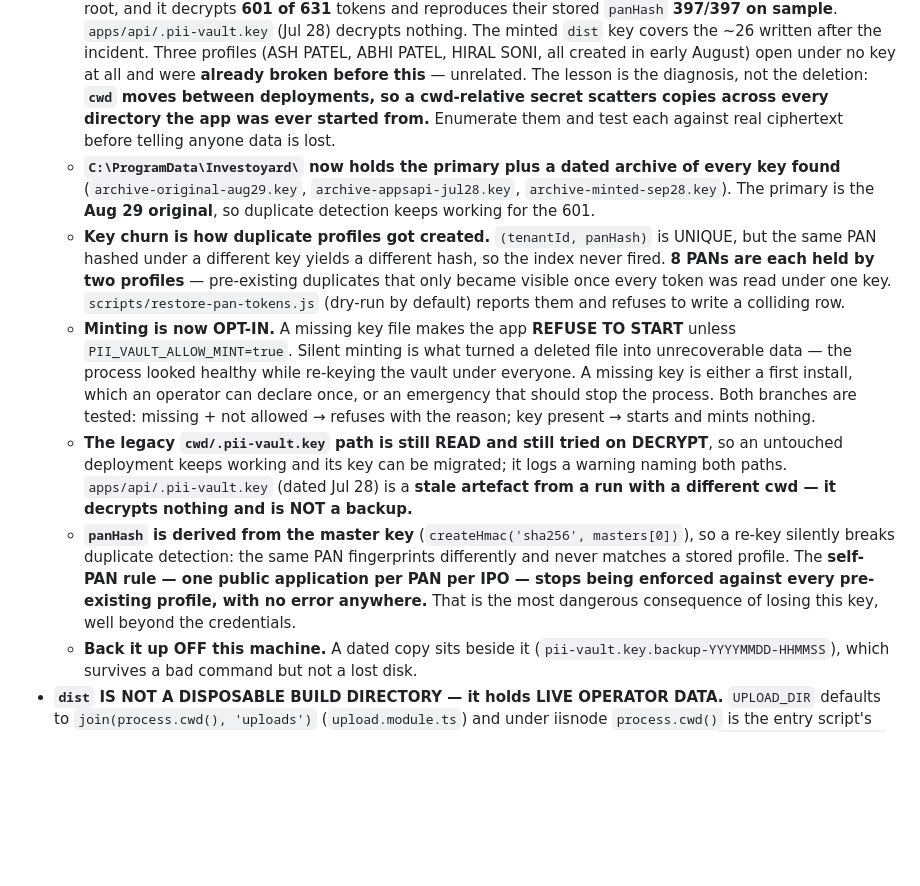
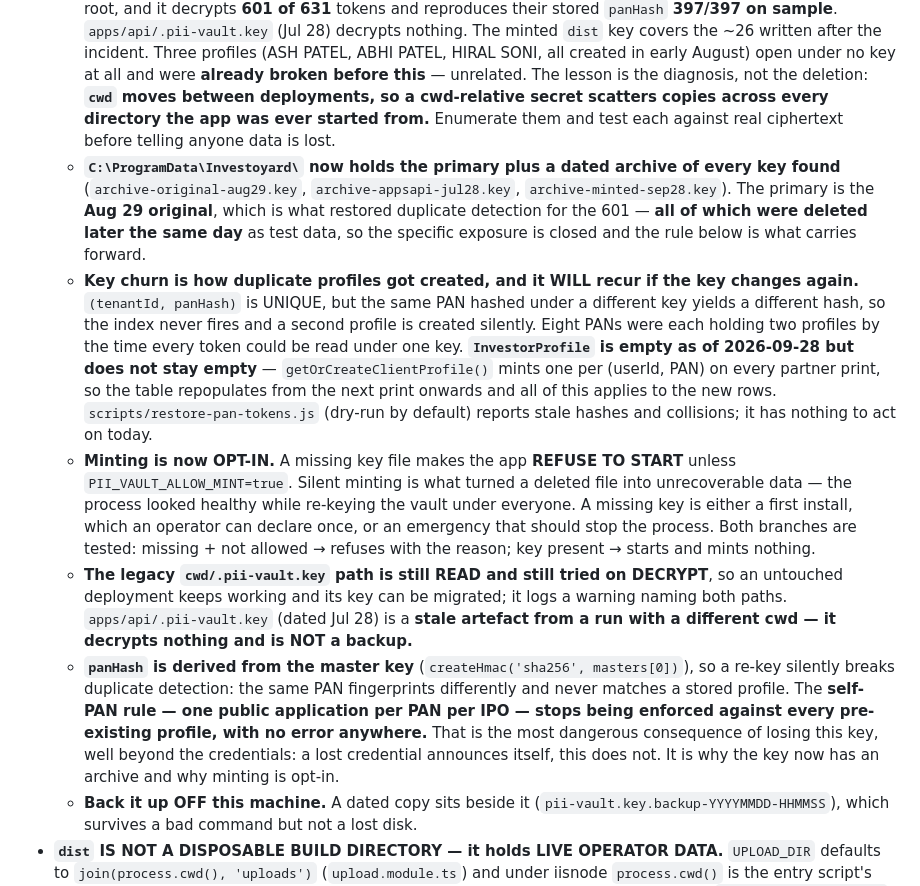
Before and after one commit to investoyard/Investoyard-WebApp, a Markdown page: CLAUDE.md, the part around the change. GitHub-like rendering; blank space fills up the shorter version.

Commit message:
CLAUDE.md: the deleted profiles were still written about in the present tense
The print-independence material went in with 0410319, so this is the pass
for what that deletion made stale - and it was stale in the way that sends
someone chasing a ghost.

Two entries described live state that no longer exists: "duplicate
detection keeps working for the 601" and "8 PANs are each held by two
profiles". Both were true when written and both refer to profiles deleted
hours later. Anyone reading them would go looking for an exposure that is
already closed.

Rewritten so the history stays and the present tense does not. The 601 are
marked as deleted the same day; the eight duplicate pairs are past tense;
and restore-pan-tokens.js is noted as having nothing to act on today.

Added the part that actually carries forward, which neither entry said:
InvestorProfile is empty now but does not stay empty.
getOrCreateClientProfile() mints one per (userId, PAN) on every partner
print, so the table repopulates from the next print onwards and every rule
about panHash and key churn applies to the new rows. Without that line the
next reader would take "profiles were deleted" as a permanent state.

Co-Authored-By: Claude Opus 5 <noreply@anthropic.com>

```diff
--- a/CLAUDE.md
+++ b/CLAUDE.md
@@ -37,11 +37,11 @@ iisnode locks `dist` + the Prisma engine DLL while the pool runs. **User** stops
 - **NEVER run root `npm run build` (turbo) while the pool runs** — nest's clean step guts `dist` and causes a delayed outage. Build workspaces individually.
 - **The PII VAULT KEY is the single point of total data loss. It lives at `C:\ProgramData\Investoyard\pii-vault.key`** (since 2026-09-28) — **outside** the build output, because it used to default to `process.cwd()/.pii-vault.key` and under iisnode that is `apps/api/dist`. One `rm -rf dist` deleted it and the app silently minted a replacement, came up healthy, and re-keyed the vault under everyone: the SMTP password, the Anthropic key and the exchange rail credentials all stopped resolving, which is why the subscription poller died with an authentication error.
   - **The key existed in FOUR places and only one of them mattered — check them all before declaring loss.** A first pass concluded 605 investor PAN tokens were gone. They were not: **`D:\Investoyard\.pii-vault.key` (Aug 29) is the original**, left behind by a run whose cwd was the repo root, and it decrypts **601 of 631** tokens and reproduces their stored `panHash` **397/397 on sample**. `apps/api/.pii-vault.key` (Jul 28) decrypts nothing. The minted `dist` key covers the ~26 written after the incident. Three profiles (ASH PATEL, ABHI PATEL, HIRAL SONI, all created in early August) open under no key at all and were **already broken before this** — unrelated. The lesson is the diagnosis, not the deletion: **`cwd` moves between deployments, so a cwd-relative secret scatters copies across every directory the app was ever started from.** Enumerate them and test each against real ciphertext before telling anyone data is lost.
-  - **`C:\ProgramData\Investoyard\` now holds the primary plus a dated archive of every key found** (`archive-original-aug29.key`, `archive-appsapi-jul28.key`, `archive-minted-sep28.key`). The primary is the **Aug 29 original**, so duplicate detection keeps working for the 601.
-  - **Key churn is how duplicate profiles got created.** `(tenantId, panHash)` is UNIQUE, but the same PAN hashed under a different key yields a different hash, so the index never fired. **8 PANs are each held by two profiles** — pre-existing duplicates that only became visible once every token was read under one key. `scripts/restore-pan-tokens.js` (dry-run by default) reports them and refuses to write a colliding row.
+  - **`C:\ProgramData\Investoyard\` now holds the primary plus a dated archive of every key found** (`archive-original-aug29.key`, `archive-appsapi-jul28.key`, `archive-minted-sep28.key`). The primary is the **Aug 29 original**, which is what restored duplicate detection for the 601 — **all of which were deleted later the same day** as test data, so the specific exposure is closed and the rule below is what carries forward.
+  - **Key churn is how duplicate profiles got created, and it WILL recur if the key changes again.** `(tenantId, panHash)` is UNIQUE, but the same PAN hashed under a different key yields a different hash, so the index never fires and a second profile is created silently. Eight PANs were each holding two profiles by the time every token could be read under one key. **`InvestorProfile` is empty as of 2026-09-28 but does not stay empty** — `getOrCreateClientProfile()` mints one per (userId, PAN) on every partner print, so the table repopulates from the next print onwards and all of this applies to the new rows. `scripts/restore-pan-tokens.js` (dry-run by default) reports stale hashes and collisions; it has nothing to act on today.
   - **Minting is now OPT-IN.** A missing key file makes the app **REFUSE TO START** unless `PII_VAULT_ALLOW_MINT=true`. Silent minting is what turned a deleted file into unrecoverable data — the process looked healthy while re-keying the vault under everyone. A missing key is either a first install, which an operator can declare once, or an emergency that should stop the process. Both branches are tested: missing + not allowed → refuses with the reason; key present → starts and mints nothing.
   - **The legacy `cwd/.pii-vault.key` path is still READ and still tried on DECRYPT**, so an untouched deployment keeps working and its key can be migrated; it logs a warning naming both paths. `apps/api/.pii-vault.key` (dated Jul 28) is a **stale artefact from a run with a different cwd — it decrypts nothing and is NOT a backup.**
-  - **`panHash` is derived from the master key** (`createHmac('sha256', masters[0])`), so a re-key silently breaks duplicate detection: the same PAN fingerprints differently and never matches a stored profile. The **self-PAN rule — one public application per PAN per IPO — stops being enforced against every pre-existing profile, with no error anywhere.** That is the most dangerous consequence of losing this key, well beyond the credentials.
+  - **`panHash` is derived from the master key** (`createHmac('sha256', masters[0])`), so a re-key silently breaks duplicate detection: the same PAN fingerprints differently and never matches a stored profile. The **self-PAN rule — one public application per PAN per IPO — stops being enforced against every pre-existing profile, with no error anywhere.** That is the most dangerous consequence of losing this key, well beyond the credentials: a lost credential announces itself, this does not. It is why the key now has an archive and why minting is opt-in.
   - **Back it up OFF this machine.** A dated copy sits beside it (`pii-vault.key.backup-YYYYMMDD-HHMMSS`), which survives a bad command but not a lost disk.
 - **`dist` IS NOT A DISPOSABLE BUILD DIRECTORY — it holds LIVE OPERATOR DATA.** `UPLOAD_DIR` defaults to `join(process.cwd(), 'uploads')` (`upload.module.ts`) and under iisnode `process.cwd()` is the entry script's folder, so every DRHP, ASBA template, logo, registrar file and allotment archive lives in **`apps/api/dist/uploads`** — 107 entries as of 2026-09-28, plus `allotment-archive`, `ipo-import` and `catalog-update`. **Never `rm -rf dist`.** Compile straight over it with `tsc --outDir dist`; tsc overwrites what it emits and leaves everything else alone. Attempted on 2026-09-28 and only the IIS worker's file ownership stopped it — every `uploads/` and `iisnode/` path returned *Permission denied* while the compiled JS, which the operator DOES own, was deleted. Recovery was one `tsc` away, but with looser permissions that command destroys the upload store. It is also the real reason the turbo-build warning above matters: nest's clean step targets the same directory.
 - Seed is CLEAN-SLATE — never run against prod. Use `npm run ensure-roles` for additive role changes.
```
